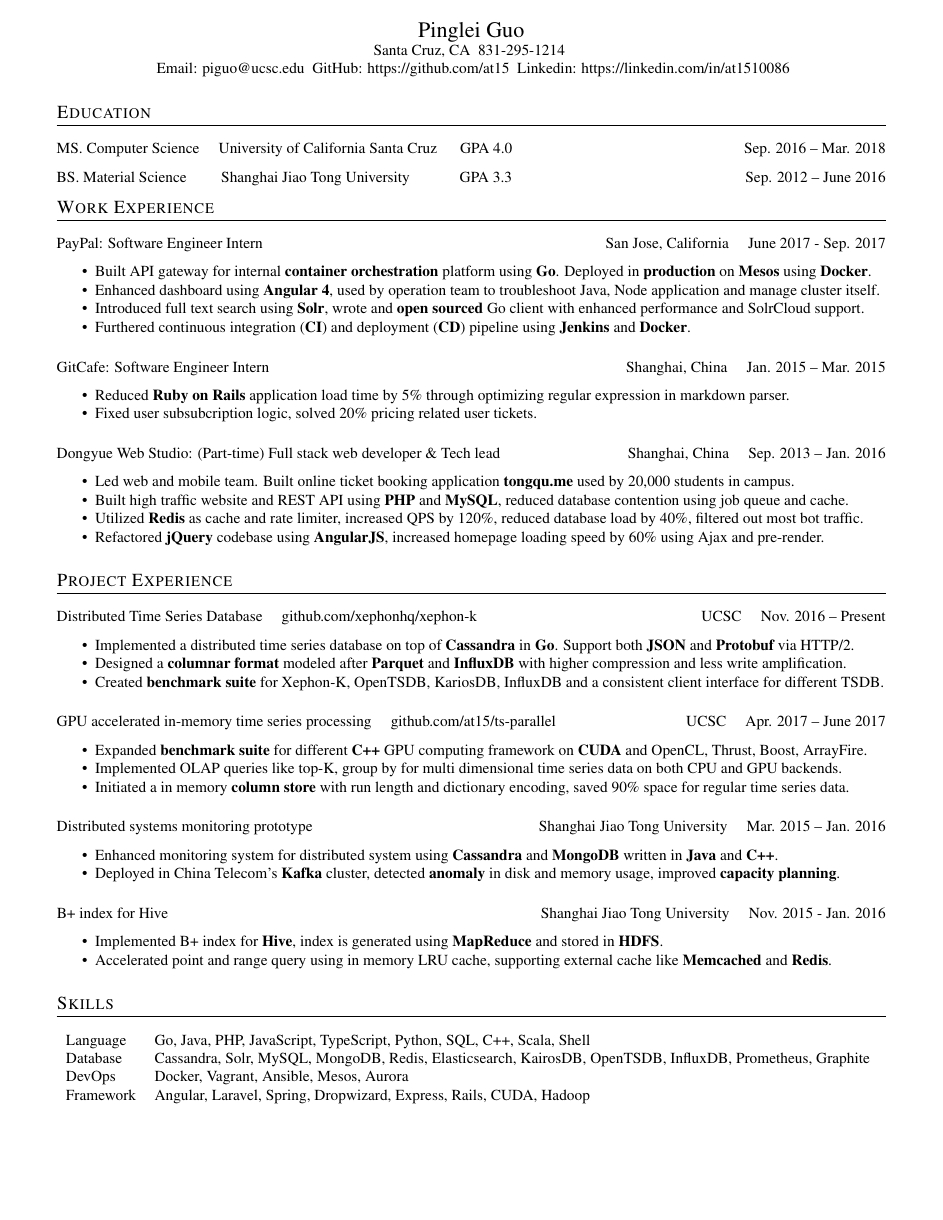
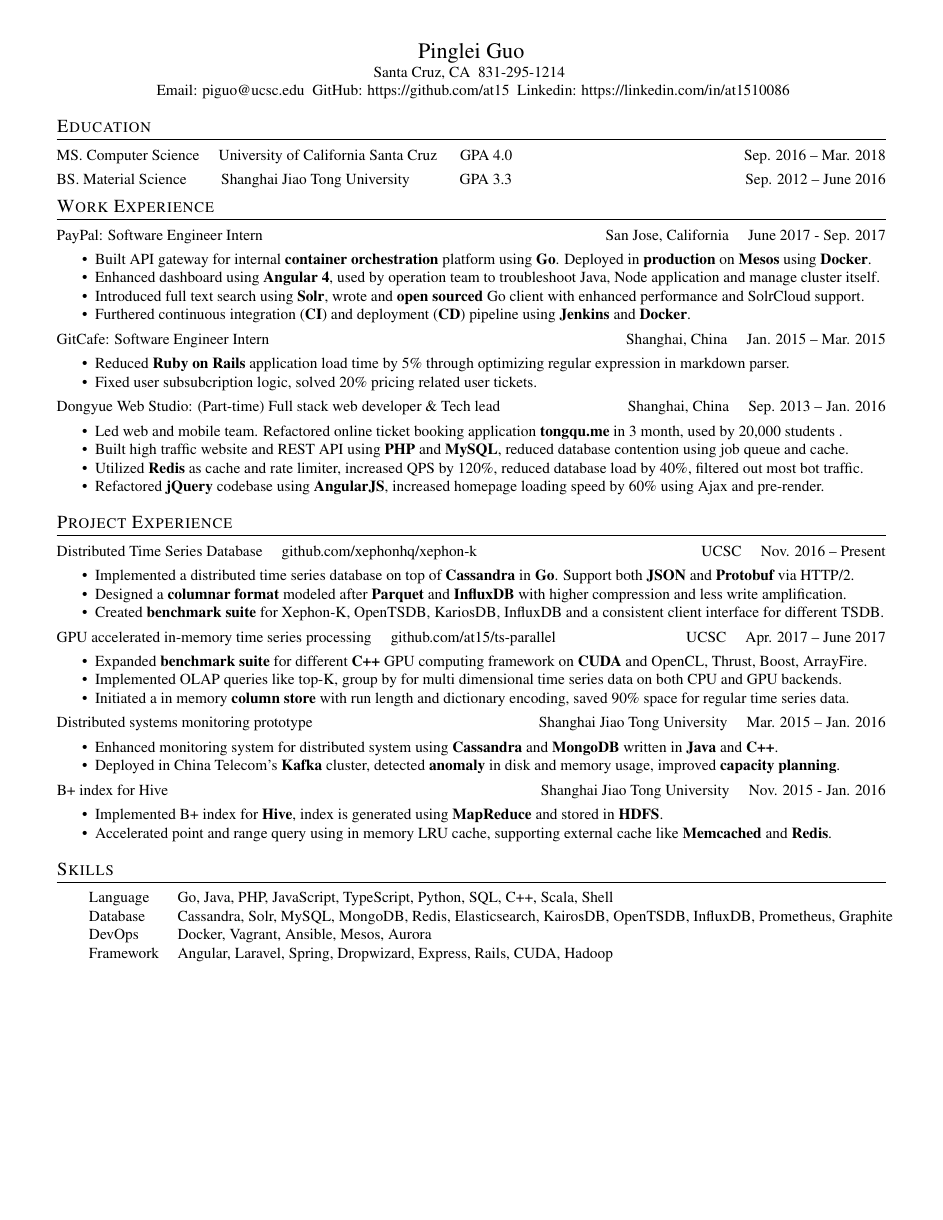
Before and after one commit to at15/at15.github.io, a LaTeX CV (cv/Pinglei_Guo_Resume.tex, which reads cv/simple-cv.cls): the whole page. Compiled offline with pdfLaTeX.

Commit message:
[tex] messed up with all the spacing in styling
- font size in document class is ignored
- after removing space between items, there is too much space

```diff
--- a/cv/Pinglei_Guo_Resume.tex
+++ b/cv/Pinglei_Guo_Resume.tex
@@ -1,9 +1,9 @@
-\documentclass[11pt, letterpaper]{simple-cv}
+\documentclass{simple-cv}
 % to use times new roman https://tex.stackexchange.com/questions/153168/how-to-set-document-font-to-times-new-roman-by-command
 \usepackage{mathptmx}
-\usepackage{enumitem}
-\setlist{noitemsep}
-% \setlist{nosep}
+\usepackage{enumitem} % https://tex.stackexchange.com/questions/10684/vertical-space-in-lists
+% \setlist{noitemsep}
+\setlist{nosep}
 
 \begin{document}
 
@@ -38,13 +39,15 @@
 
 \datedsubsection{GitCafe: Software Engineer Intern}{Shanghai, China \quad Jan. 2015 -- Mar. 2015}
 \begin{itemize}
+  % \setlength\itemsep{0.1em}
   \item Reduced \textbf{Ruby on Rails} application load time by 5\% through optimizing regular expression in markdown parser.
   \item Fixed user subsubcription logic, solved 20\% pricing related user tickets.
 \end{itemize}
 
 \datedsubsection{Dongyue Web Studio: (Part-time) Full stack web developer \& Tech lead}{Shanghai, China \quad Sep. 2013 -- Jan. 2016}
 \begin{itemize}
-  \item Led web and mobile team. Built online ticket booking application \href{https://tongqu.me}{\textbf{tongqu.me}} used by 20,000 students in campus.
+  % \setlength\itemsep{0.1em}
+  \item Led web and mobile team. Refactored online ticket booking application \href{https://tongqu.me}{\textbf{tongqu.me}} in 3 month, used by 20,000 students .
   \item Built high traffic website and REST API using \textbf{PHP} and \textbf{MySQL}, reduced database contention using job queue and cache.
   \item Utilized \textbf{Redis} as cache and rate limiter, increased QPS by 120\%, reduced database load by 40\%, filtered out most bot traffic.
   \item Refactored \textbf{jQuery} codebase using \textbf{AngularJS}, increased homepage loading speed by 60\% using Ajax and pre-render.
@@ -80,8 +86,9 @@
 \datedsubsection{B+ index for Hive}{Shanghai Jiao Tong University \quad Nov. 2015 - Jan. 2016}
 
 \begin{itemize}
-    \item Implemented B+ index for \textbf{Hive}, index is generated using \textbf{MapReduce} and stored in \textbf{HDFS}.
-    \item Accelerated point and range query using in memory LRU cache, supporting external cache like \textbf{Memcached} and \textbf{Redis}.
+  % \setlength\itemsep{0.1em}
+  \item Implemented B+ index for \textbf{Hive}, index is generated using \textbf{MapReduce} and stored in \textbf{HDFS}.
+  \item Accelerated point and range query using in memory LRU cache, supporting external cache like \textbf{Memcached} and \textbf{Redis}.
 \end{itemize}
 
 % TODO: gommon
--- a/cv/simple-cv.cls
+++ b/cv/simple-cv.cls
@@ -1,7 +1,7 @@
 \NeedsTeXFormat{LaTeX2e}
 \ProvidesClass{simple-cv}[2016/10/28 at15's custom CV class]
 % based on https://www.sharelatex.com/blog/2011/03/27/how-to-write-a-latex-class-file-and-design-your-own-cv.html
-\LoadClass{article}
+\LoadClass[20pt]{article}
 \RequirePackage{titlesec}
 \RequirePackage{geometry}
 \RequirePackage[hidelinks,unicode]{hyperref}
@@ -14,15 +14,15 @@
 
 % switch off page number
 \pagenumbering{gobble}
-\geometry{left=1.3cm, top=0.5cm, right=1.3cm, bottom=2.0cm, footskip=.5cm}
+\geometry{left=1.3cm, top=1.0cm, right=1.3cm, bottom=1.0cm, footskip=.5cm}
 
 \newcommand{\name}[1]{
   \centerline{\Large{#1}}
 }
 
 % reduce subsection spacing https://tex.stackexchange.com/questions/53338/reducing-spacing-after-headings
-% \titlespacing{\section}{0pt}{\parskip}{-\parskip}
-% \titlespacing{\subsection}{0pt}{\parskip}{-\parskip}
+\titlespacing{\section}{0pt}{10pt}{5pt}
+\titlespacing{\subsection}{0pt}{4pt}{4pt}
 
 
 \titleformat{\section}         % Customise the \section command
```
Also changed, not shown: cv/Pinglei_Guo_Resume.cn.pdf, cv/Pinglei_Guo_Resume.pdf, cv/at15.en.pdf, cv/Pinglei_Guo_Resume.tex (4 more changed lines).
